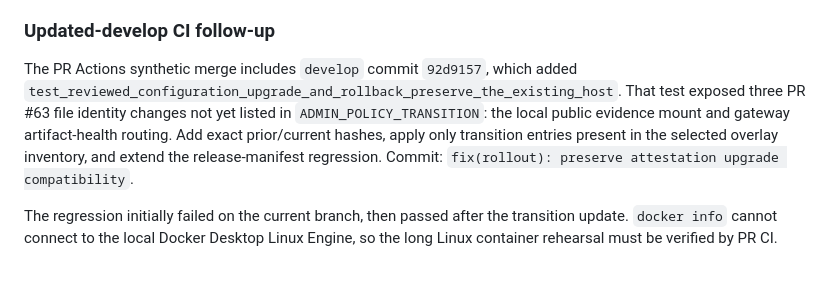
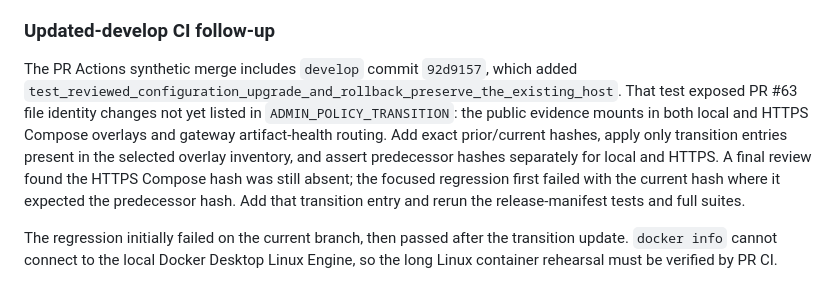
Before and after one commit to 4PMs-3Workers/Production-Readiness-Lab, a Markdown page: docs/tasks/pr-63-review-followup-plan.md, the part around the change. Rendered like a GitHub page.

Commit message:
docs: record HTTPS transition CI safeguard

```diff
--- a/docs/tasks/pr-63-review-followup-plan.md
+++ b/docs/tasks/pr-63-review-followup-plan.md
@@ -60,7 +60,7 @@ Run each focused suite after its tests and implementation. Finish with load/back
 
 ### Updated-develop CI follow-up
 
-The PR Actions synthetic merge includes `develop` commit `92d9157`, which added `test_reviewed_configuration_upgrade_and_rollback_preserve_the_existing_host`. That test exposed three PR #63 file identity changes not yet listed in `ADMIN_POLICY_TRANSITION`: the local public evidence mount and gateway artifact-health routing. Add exact prior/current hashes, apply only transition entries present in the selected overlay inventory, and extend the release-manifest regression. Commit: `fix(rollout): preserve attestation upgrade compatibility`.
+The PR Actions synthetic merge includes `develop` commit `92d9157`, which added `test_reviewed_configuration_upgrade_and_rollback_preserve_the_existing_host`. That test exposed PR #63 file identity changes not yet listed in `ADMIN_POLICY_TRANSITION`: the public evidence mounts in both local and HTTPS Compose overlays and gateway artifact-health routing. Add exact prior/current hashes, apply only transition entries present in the selected overlay inventory, and assert predecessor hashes separately for local and HTTPS. A final review found the HTTPS Compose hash was still absent; the focused regression first failed with the current hash where it expected the predecessor hash. Add that transition entry and rerun the release-manifest tests and full suites.
 
 The regression initially failed on the current branch, then passed after the transition update. `docker info` cannot connect to the local Docker Desktop Linux Engine, so the long Linux container rehearsal must be verified by PR CI.
 
```
Also changed, not shown: docs/tasks/pr-63-agent-guidance.md (+1 -1 lines).
